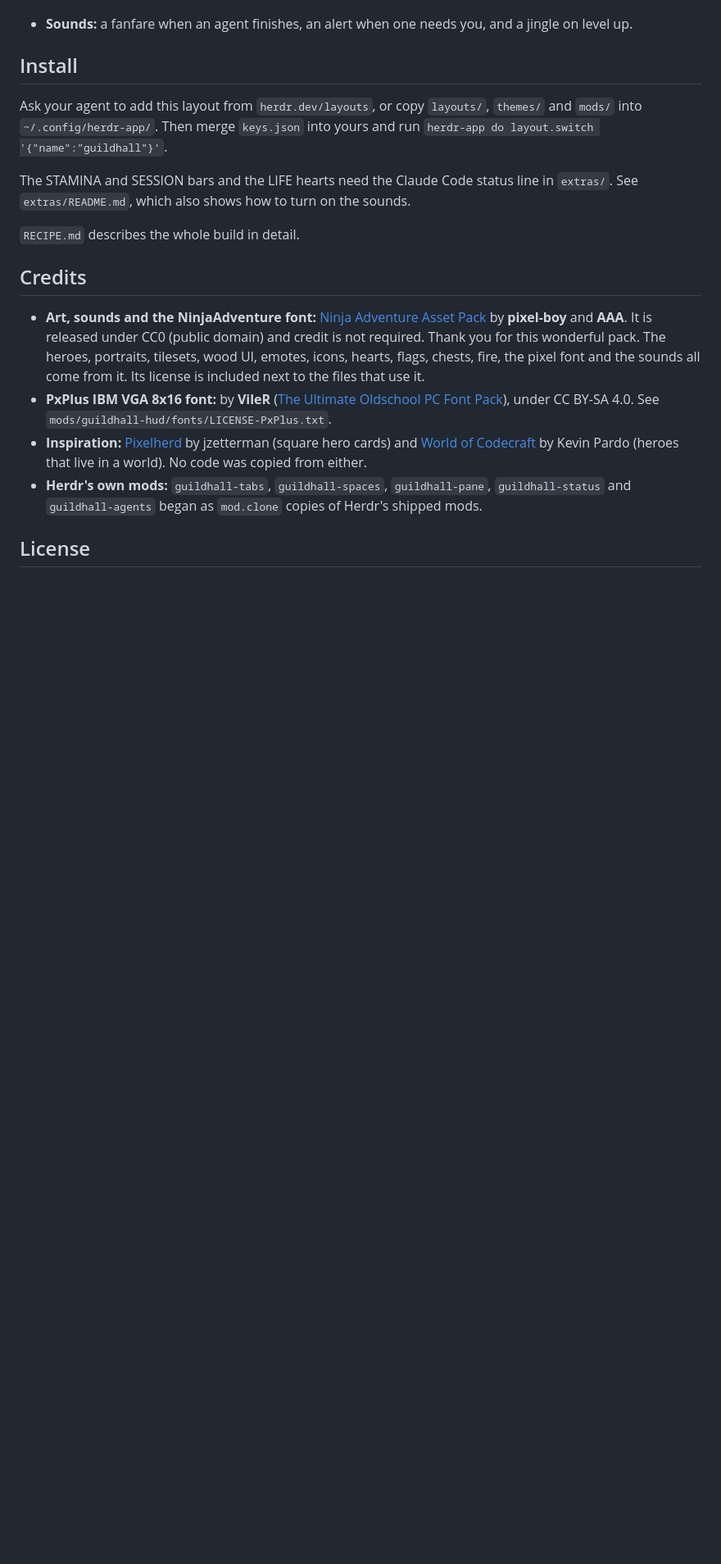
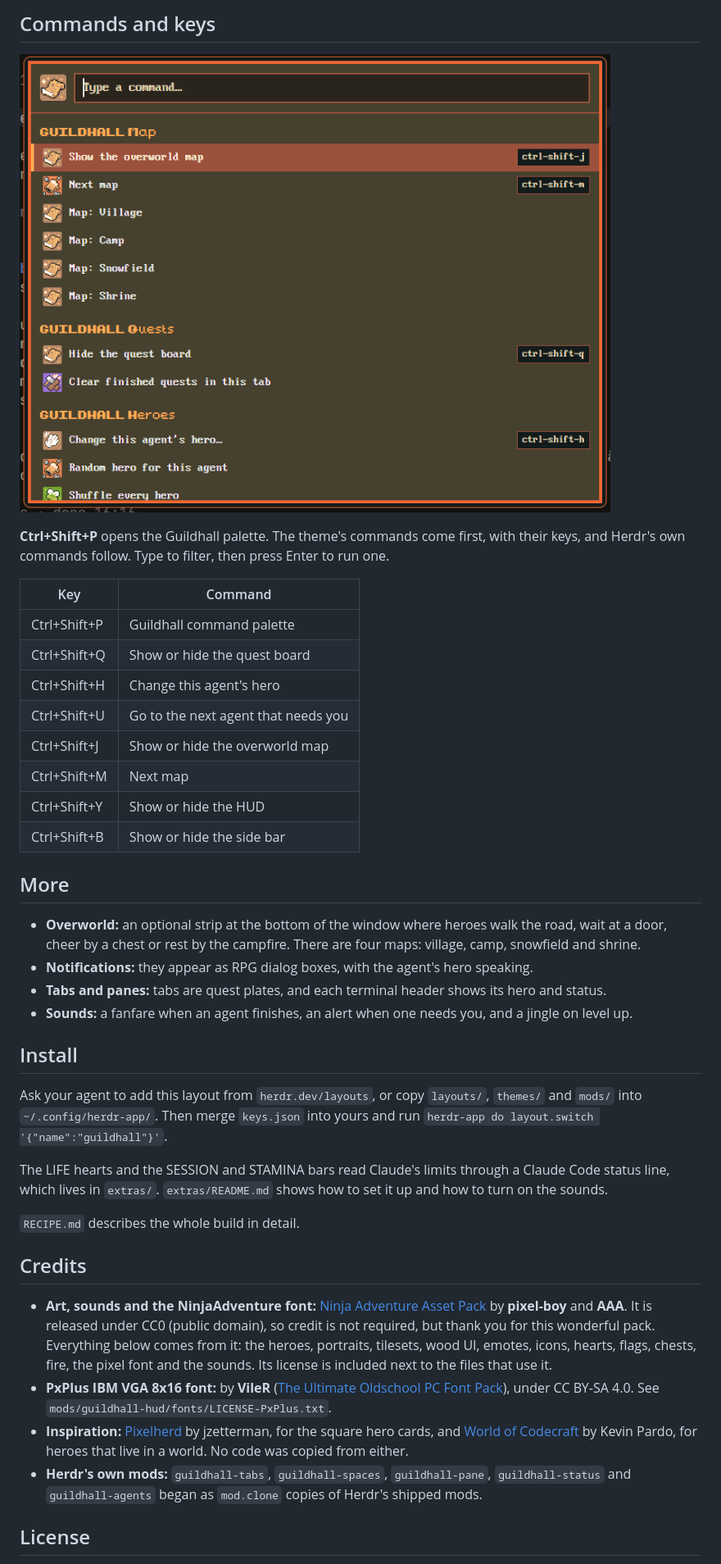
Before and after one commit to Nerqs/guildhall, a Markdown page: README.md, the part around one of its changes. Shown at 82% size. Drawn GitHub-style; pictures changed too: docs/palette.png (added); blank space fills up the shorter version.

```diff
--- a/README.md
+++ b/README.md
@@ -27,3 +70,32 @@ spaces are places on a map, and a wood-framed HUD shows your Claude limits as he
+</td>
+</tr>
+</table>
+
+## Commands and keys
+
+![The command palette](docs/palette.png)
+
+**Ctrl+Shift+P** opens the Guildhall palette. The theme's commands come first, with their keys, and
+Herdr's own commands follow. Type to filter, then press Enter to run one.
+
+| Key | Command |
+|---|---|
+| Ctrl+Shift+P | Guildhall command palette |
+| Ctrl+Shift+Q | Show or hide the quest board |
+| Ctrl+Shift+H | Change this agent's hero |
+| Ctrl+Shift+U | Go to the next agent that needs you |
+| Ctrl+Shift+J | Show or hide the overworld map |
+| Ctrl+Shift+M | Next map |
+| Ctrl+Shift+Y | Show or hide the HUD |
+| Ctrl+Shift+B | Show or hide the side bar |
+
+## More
+
+- **Overworld:** an optional strip at the bottom of the window where heroes walk the road, wait at
+  a door, cheer by a chest or rest by the campfire. There are four maps: village, camp, snowfield
+  and shrine.
+- **Notifications:** they appear as RPG dialog boxes, with the agent's hero speaking.
+- **Tabs and panes:** tabs are quest plates, and each terminal header shows its hero and status.
 - **Sounds:** a fanfare when an agent finishes, an alert when one needs you, and a jingle on level up.
 
 ## Install
@@ -32,23 +104,24 @@ Ask your agent to add this layout from `herdr.dev/layouts`, or copy `layouts/`,
 into `~/.config/herdr-app/`. Then merge `keys.json` into yours and run
 `herdr-app do layout.switch '{"name":"guildhall"}'`.
 
-The STAMINA and SESSION bars and the LIFE hearts need the Claude Code status line in `extras/`. See
-`extras/README.md`, which also shows how to turn on the sounds.
+The LIFE hearts and the SESSION and STAMINA bars read Claude's limits through a Claude Code status
+line, which lives in `extras/`. `extras/README.md` shows how to set it up and how to turn on the
+sounds.
 
 `RECIPE.md` describes the whole build in detail.
 
 ## Credits
 
 - **Art, sounds and the NinjaAdventure font:** [Ninja Adventure Asset Pack](https://pixel-boy.itch.io/ninja-adventure-asset-pack)
-  by **pixel-boy** and **AAA**. It is released under CC0 (public domain) and credit is not
-  required. Thank you for this wonderful pack. The heroes, portraits, tilesets, wood UI, emotes,
-  icons, hearts, flags, chests, fire, the pixel font and the sounds all come from it. Its license
-  is included next to the files that use it.
+  by **pixel-boy** and **AAA**. It is released under CC0 (public domain), so credit is not
+  required, but thank you for this wonderful pack. Everything below comes from it: the heroes,
+  portraits, tilesets, wood UI, emotes, icons, hearts, flags, chests, fire, the pixel font and the
+  sounds. Its license is included next to the files that use it.
 - **PxPlus IBM VGA 8x16 font:** by **VileR** ([The Ultimate Oldschool PC Font Pack](https://int10h.org/oldschool-pc-fonts/)),
   under CC BY-SA 4.0. See `mods/guildhall-hud/fonts/LICENSE-PxPlus.txt`.
-- **Inspiration:** [Pixelherd](https://github.com/jzetterman/herdr-pixelherd) by jzetterman (square
-  hero cards) and [World of Codecraft](https://github.com/kevinpardo/world-of-codecraft) by Kevin
-  Pardo (heroes that live in a world). No code was copied from either.
+- **Inspiration:** [Pixelherd](https://github.com/jzetterman/herdr-pixelherd) by jzetterman, for
+  the square hero cards, and [World of Codecraft](https://github.com/kevinpardo/world-of-codecraft)
+  by Kevin Pardo, for heroes that live in a world. No code was copied from either.
 - **Herdr's own mods:** `guildhall-tabs`, `guildhall-spaces`, `guildhall-pane`, `guildhall-status`
   and `guildhall-agents` began as `mod.clone` copies of Herdr's shipped mods.
 
```
Also changed, not shown: other parts of README.md (+64 -21 lines), docs/hud.png (added), docs/party.png (added), docs/quests.png (added), party.png (deleted), 1 other file.
